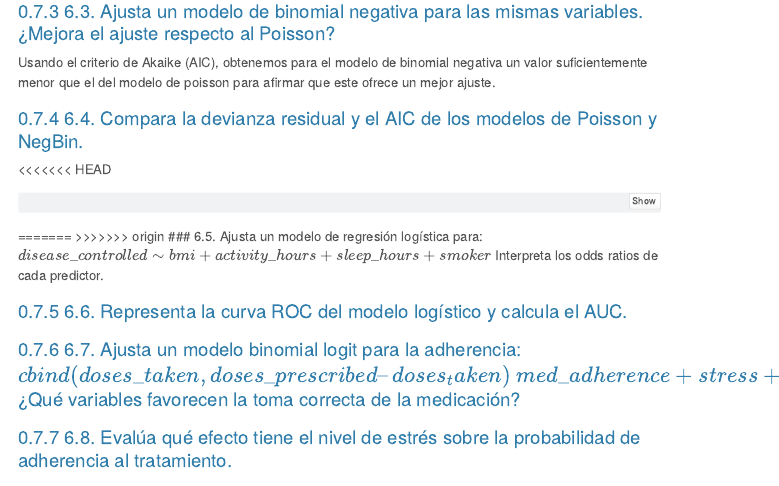
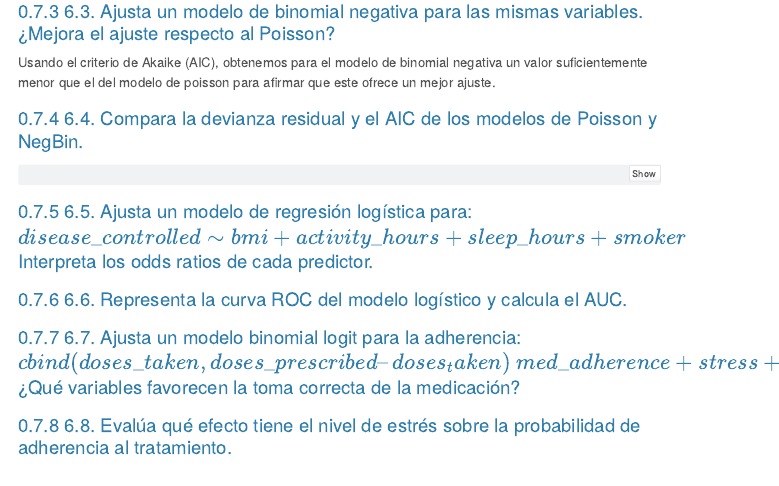
Before and after one commit to dnielaa/MEP-Project, a Quarto document (health.qmd): the page in a window 1100 px wide, from 11320 px down. Rendered offline with R 4.5, knitr and Pandoc in place of Quarto, with nearby package versions; the code chunks are not run, so their results and figures are left out; menus at the side of the page are left out.

Commit message:
fix: version conflict

````diff
--- a/health.qmd
+++ b/health.qmd
@@ -1148,7 +1148,6 @@ Usando el criterio de Akaike (AIC), obtenemos para el modelo de binomial negativ
 
 ### 6.4. Compara la devianza residual y el AIC de los modelos de Poisson y NegBin.
 
-<<<<<<< HEAD
 ```{r}
 
 # Residuos y diagnósticos
@@ -1211,8 +1210,6 @@ p4 <- ggplot(train_pois, aes(x = leverage, y = residuos_deviance)) +
 grid.arrange(p1, p2, p3, p4, ncol = 2)
 ```
 
-=======
->>>>>>> origin
 ### 6.5. Ajusta un modelo de regresión logística para: $disease\_controlled \sim bmi + activity\_hours+sleep\_hours+smoker$ Interpreta los odds ratios de cada predictor.
 
 ### 6.6. Representa la curva ROC del modelo logístico y calcula el AUC.
````
